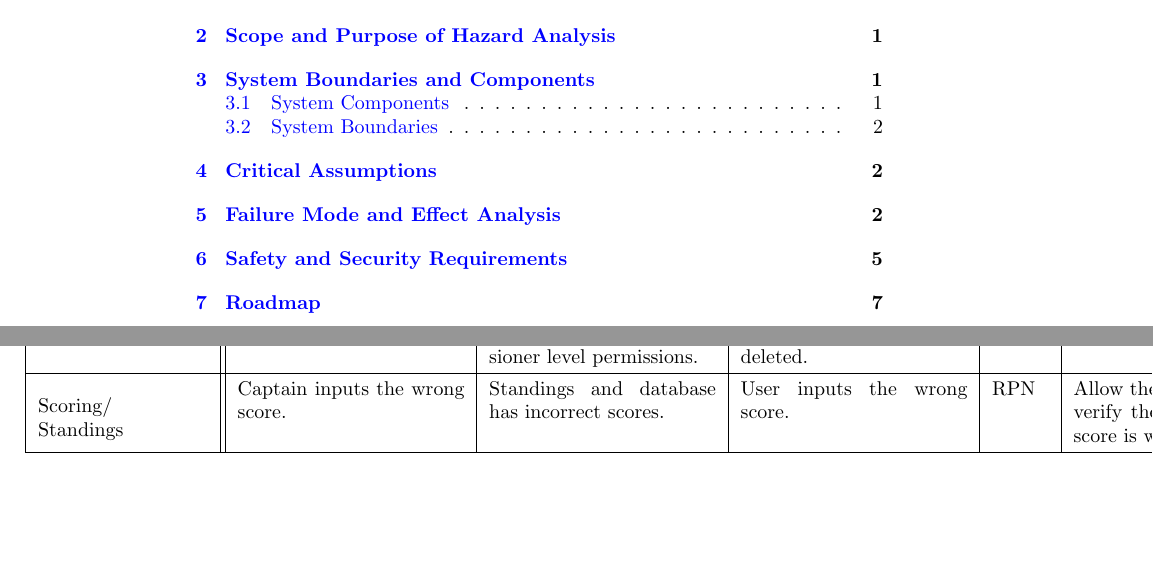
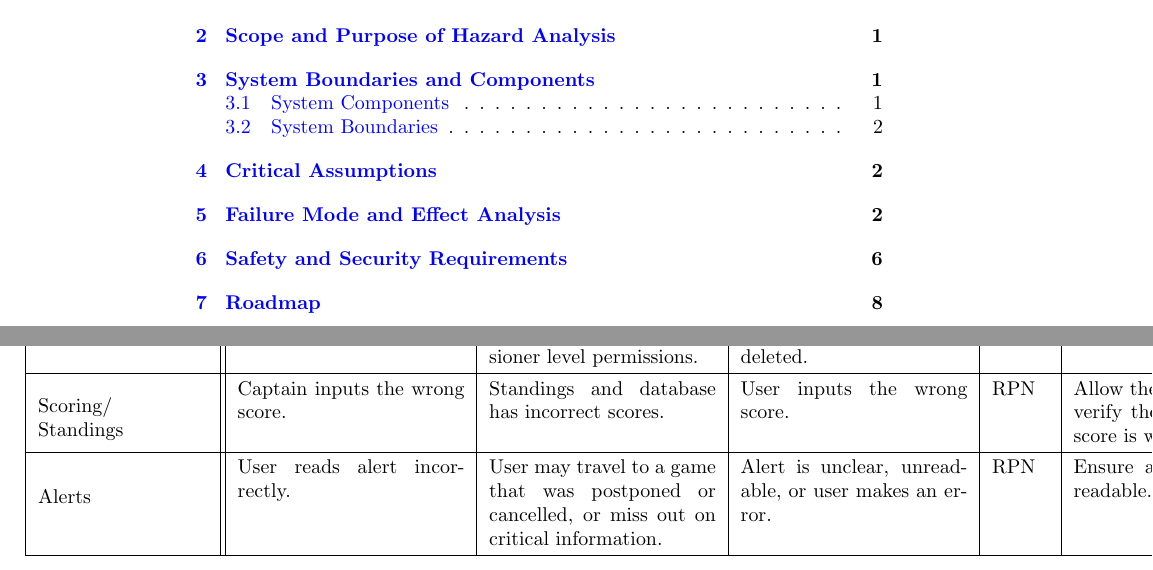
Before and after one commit to Nicholas-Fabugais-Inaba/Sandlot, a LaTeX document (docs/HazardAnalysis/HazardAnalysis.tex): two parts of pages 3 and 7 of 11 before the commit and two parts of pages 3 and 8 of 12 after it, joined at a grey line, cut so that both start at the same text, the shorter picture padded with empty space. Compiled offline with pdfLaTeX.

Commit message:
added alert component

```diff
--- a/docs/HazardAnalysis/HazardAnalysis.tex
+++ b/docs/HazardAnalysis/HazardAnalysis.tex
@@ -220,6 +220,12 @@ Standings and database has incorrect scores. & User inputs the wrong score. &
 RPN & Allow the opposing team's captain to verify the score and contest it if
 the score is wrong.\\
 \cline{2-6}
+\cline{1-6}
+\multirow{3}{2cm}{Alerts} & User reads alert incorrectly. &
+User may travel to a game that was postponed or cancelled, or miss out on
+critical information. & Alert is unclear, unreadable, or user makes an error. &
+RPN & Ensure alert message is visible and readable.\\
+\cline{2-6}
 \hline
 \end{tabularx}
 
```
